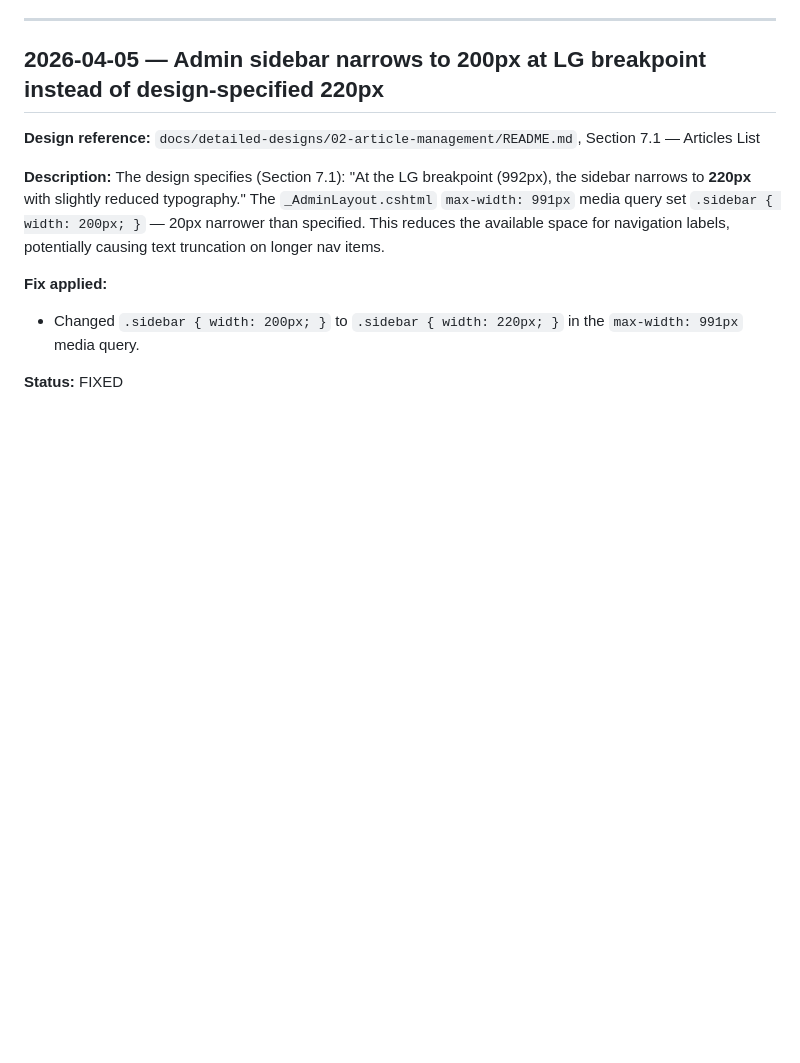
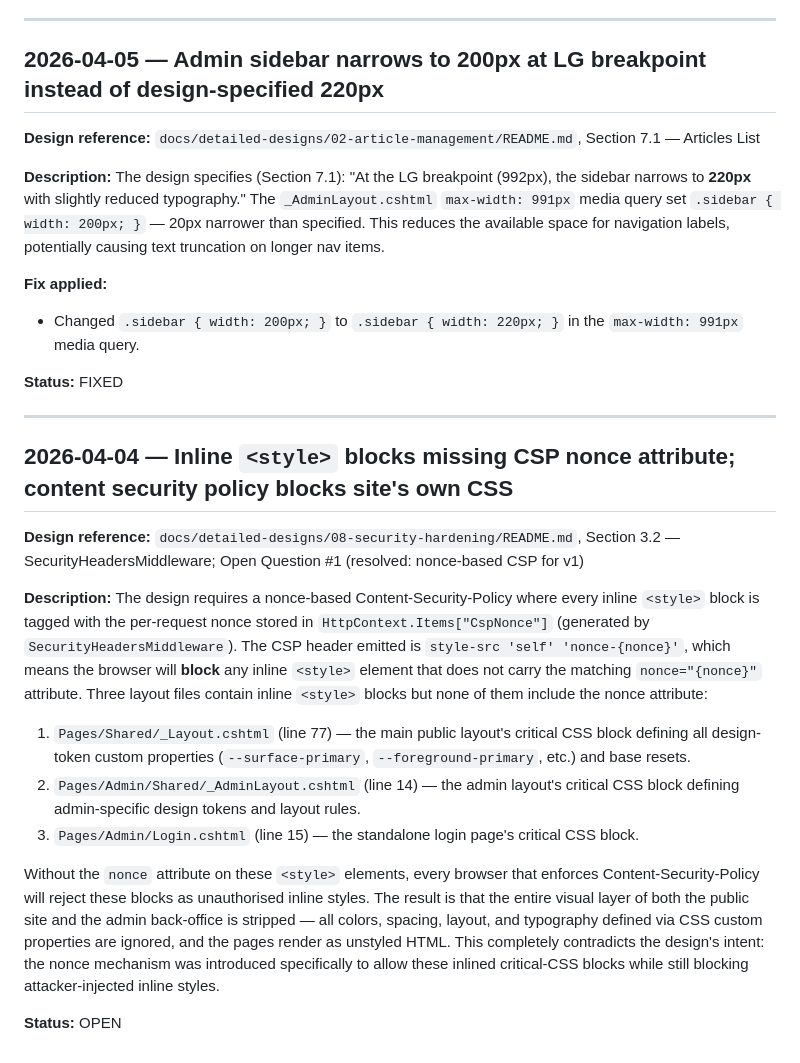
Before and after one commit to QuinntyneBrown/Blog, a Markdown page: docs/conformance.md, the part around the change. Drawn GitHub-style; blank space fills up the shorter version.

Commit message:
update conformance log

```diff
--- a/docs/conformance.md
+++ b/docs/conformance.md
@@ -1829,3 +1829,20 @@ The design specifies (Section 7.1): "At the LG breakpoint (992px), the sidebar n
 - Changed `.sidebar { width: 200px; }` to `.sidebar { width: 220px; }` in the `max-width: 991px` media query.
 
 **Status:** FIXED
+
+---
+
+## 2026-04-04 — Inline `<style>` blocks missing CSP nonce attribute; content security policy blocks site's own CSS
+
+**Design reference:** `docs/detailed-designs/08-security-hardening/README.md`, Section 3.2 — SecurityHeadersMiddleware; Open Question #1 (resolved: nonce-based CSP for v1)
+
+**Description:**
+The design requires a nonce-based Content-Security-Policy where every inline `<style>` block is tagged with the per-request nonce stored in `HttpContext.Items["CspNonce"]` (generated by `SecurityHeadersMiddleware`). The CSP header emitted is `style-src 'self' 'nonce-{nonce}'`, which means the browser will **block** any inline `<style>` element that does not carry the matching `nonce="{nonce}"` attribute. Three layout files contain inline `<style>` blocks but none of them include the nonce attribute:
+
+1. `Pages/Shared/_Layout.cshtml` (line 77) — the main public layout's critical CSS block defining all design-token custom properties (`--surface-primary`, `--foreground-primary`, etc.) and base resets.
+2. `Pages/Admin/Shared/_AdminLayout.cshtml` (line 14) — the admin layout's critical CSS block defining admin-specific design tokens and layout rules.
+3. `Pages/Admin/Login.cshtml` (line 15) — the standalone login page's critical CSS block.
+
+Without the `nonce` attribute on these `<style>` elements, every browser that enforces Content-Security-Policy will reject these blocks as unauthorised inline styles. The result is that the entire visual layer of both the public site and the admin back-office is stripped — all colors, spacing, layout, and typography defined via CSS custom properties are ignored, and the pages render as unstyled HTML. This completely contradicts the design's intent: the nonce mechanism was introduced specifically to allow these inlined critical-CSS blocks while still blocking attacker-injected inline styles.
+
+**Status:** OPEN
```
